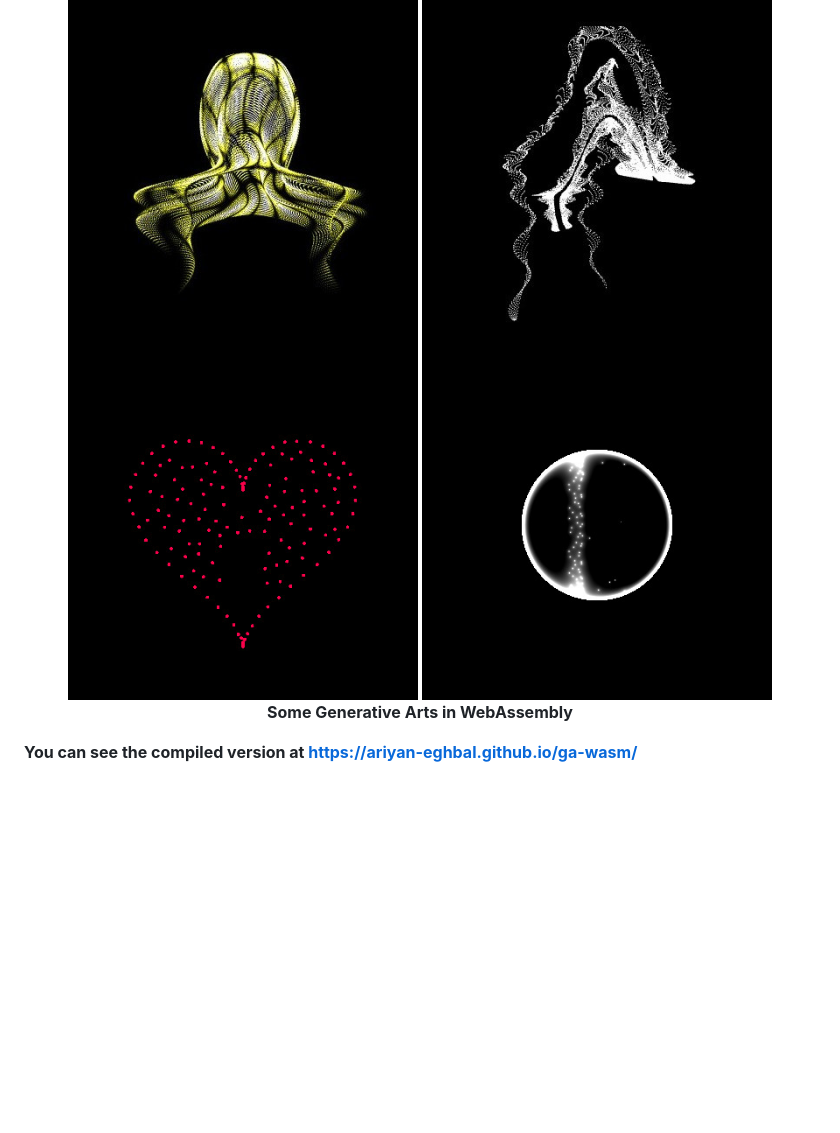
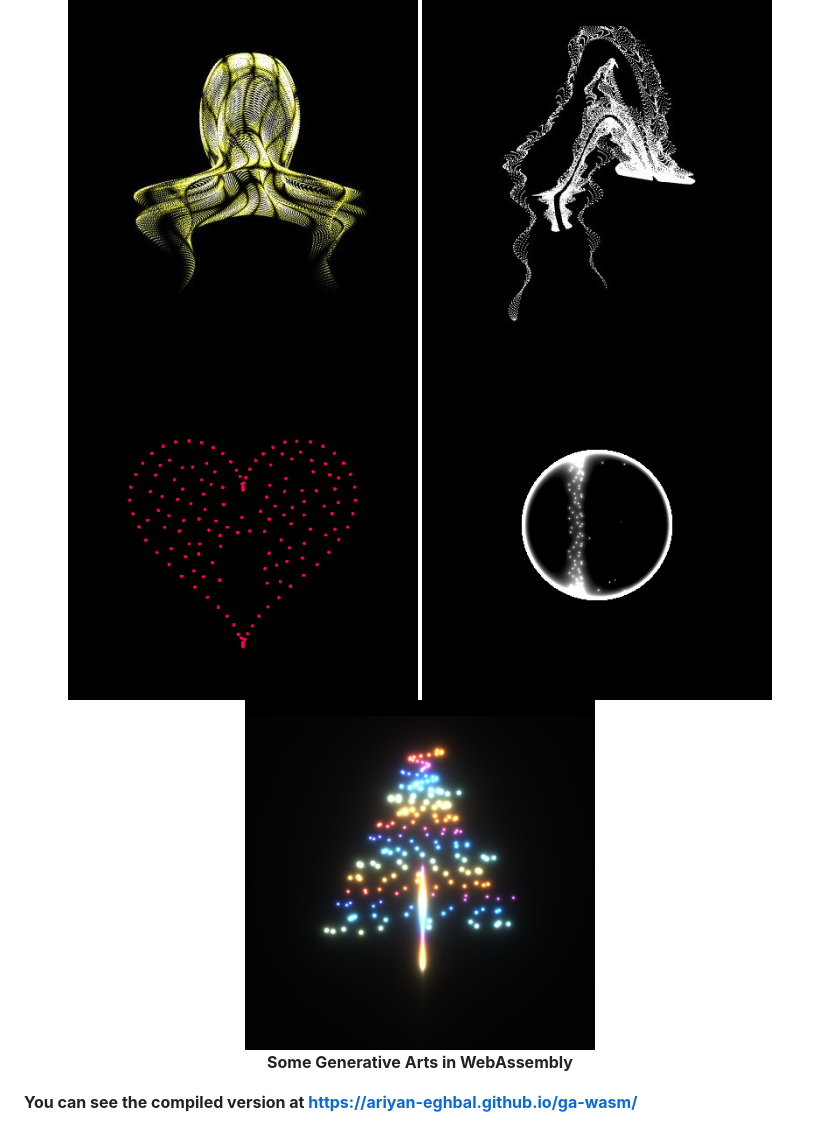
Before and after one commit to ariyan-eghbal/ga-wasm, a Markdown page: README.md, the part around the change. GitHub-like rendering; pictures changed too: .assets/shot_christmastree.jpg (added); blank space fills up the shorter version.

Commit message:
add shot

```diff
--- a/README.md
+++ b/README.md
@@ -4,7 +4,9 @@
   <img src=".assets/shot_jellyfish.jpg" alt="Screenshot" height="350">
   <img src=".assets/shot_nudibranch.jpg" alt="Screenshot" height="350">
   <img src=".assets/shot_heartbeat.jpg" alt="Screenshot" height="350">
-  <img src=".assets/shot_planetarytimer.jpg" alt="Screenshot" height="350"><br/>
+  <img src=".assets/shot_planetarytimer.jpg" alt="Screenshot" height="350">
+  <img src=".assets/shot_christmastree.jpg" alt="Screenshot" height="350">
+  <br/>
   <strong>Some Generative Arts in WebAssembly</strong><br/>
 </p>
 
```
